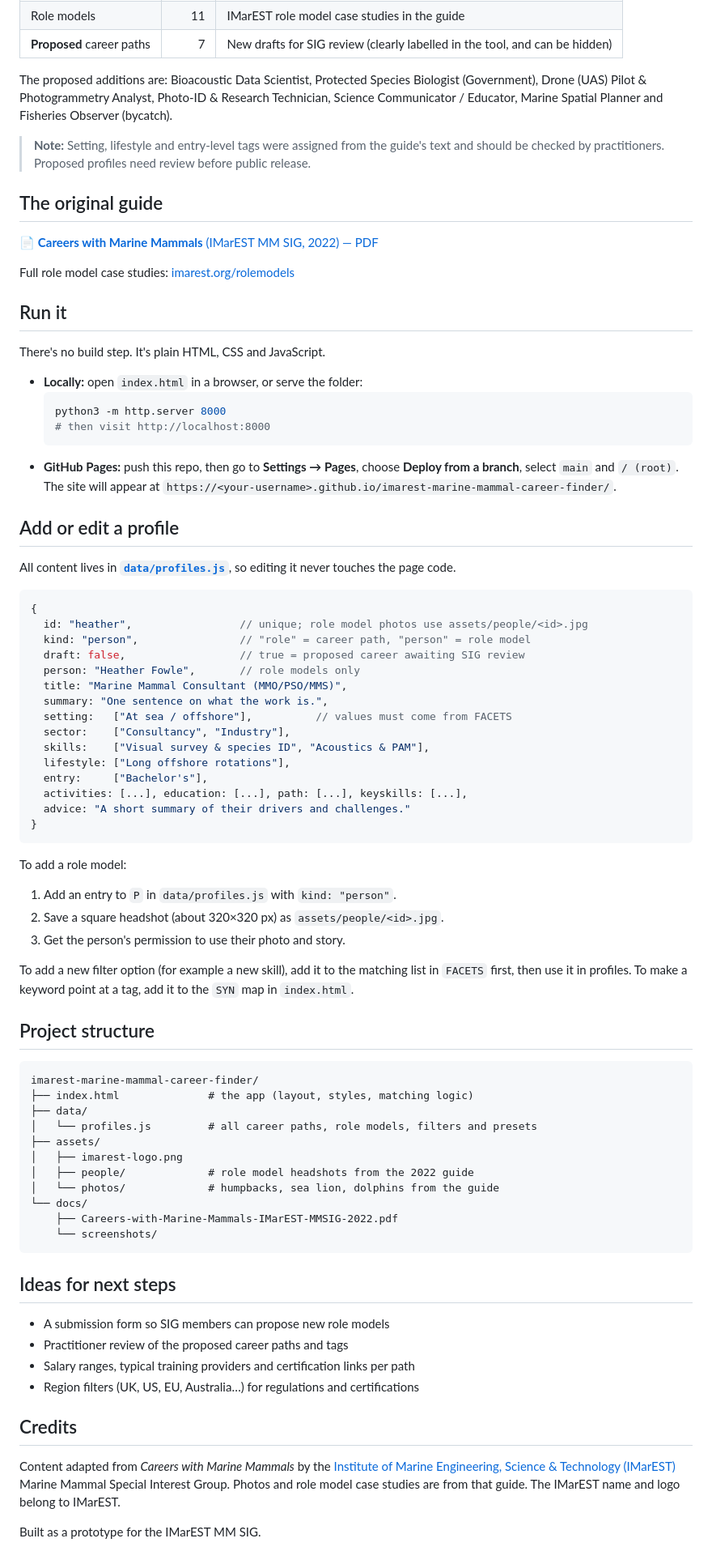
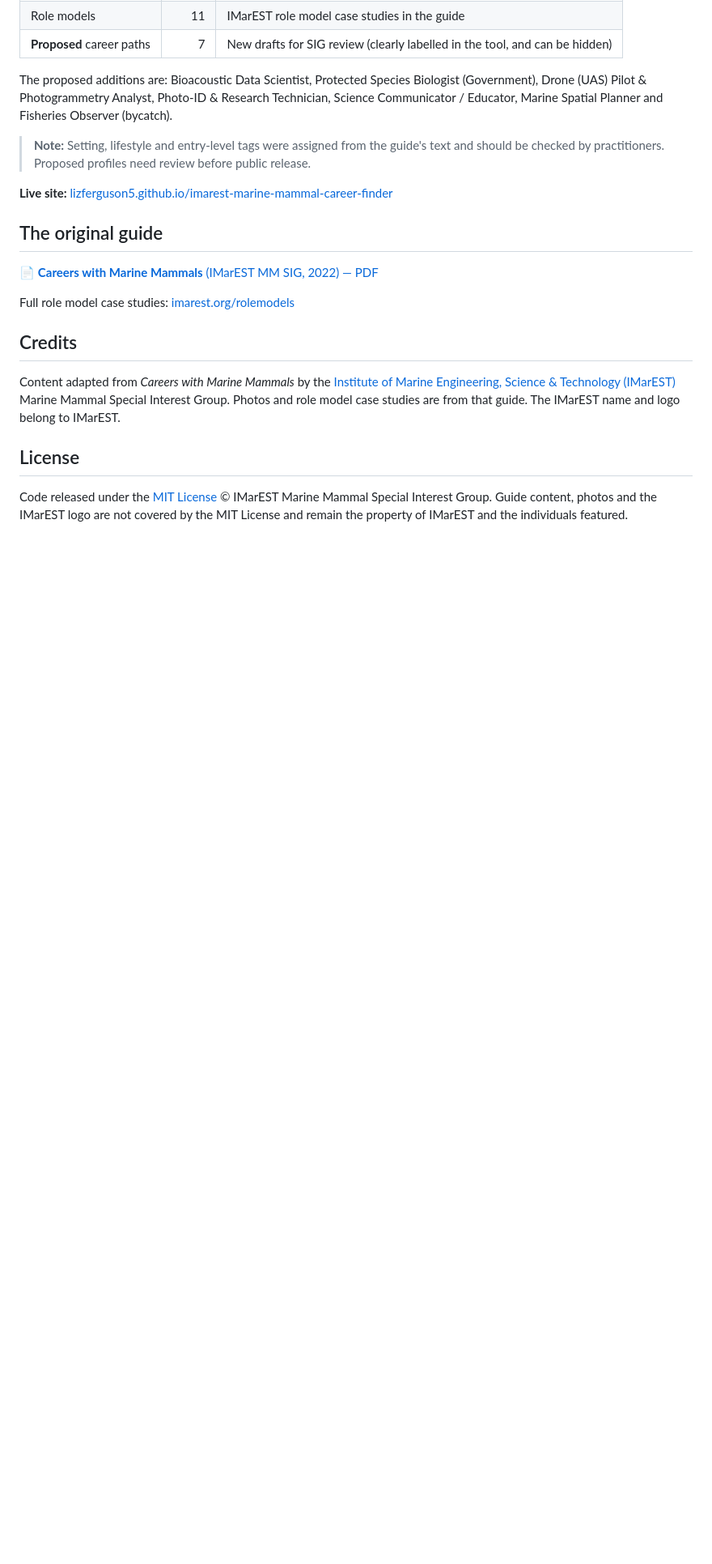
Before and after one commit to lizferguson5/imarest-marine-mammal-career-finder, a Markdown page: README.md, the part around one of its changes. Shown at 81% size. Drawn GitHub-style; blank space fills up the shorter version.

````diff
--- a/README.md
+++ b/README.md
@@ -49,78 +55,18 @@ The proposed additions are: Bioacoustic Data Scientist, Protected Species Biolog
 
 > **Note:** Setting, lifestyle and entry-level tags were assigned from the guide's text and should be checked by practitioners. Proposed profiles need review before public release.
 
+**Live site:** [lizferguson5.github.io/imarest-marine-mammal-career-finder](https://lizferguson5.github.io/imarest-marine-mammal-career-finder/)
+
 ## The original guide
 
 📄 [**Careers with Marine Mammals** (IMarEST MM SIG, 2022) — PDF](docs/Careers-with-Marine-Mammals-IMarEST-MMSIG-2022.pdf)
 
 Full role model case studies: [imarest.org/rolemodels](https://www.imarest.org/rolemodels)
 
-## Run it
-
-There's no build step. It's plain HTML, CSS and JavaScript.
-
-- **Locally:** open `index.html` in a browser, or serve the folder:
-  ```bash
-  python3 -m http.server 8000
-  # then visit http://localhost:8000
-  ```
-- **GitHub Pages:** push this repo, then go to **Settings → Pages**, choose **Deploy from a branch**, select `main` and `/ (root)`. The site will appear at `https://<your-username>.github.io/imarest-marine-mammal-career-finder/`.
-
-## Add or edit a profile
-
-All content lives in **[`data/profiles.js`](data/profiles.js)**, so editing it never touches the page code.
-
-```js
-{
-  id: "heather",                 // unique; role model photos use assets/people/<id>.jpg
-  kind: "person",                // "role" = career path, "person" = role model
-  draft: false,                  // true = proposed career awaiting SIG review
-  person: "Heather Fowle",       // role models only
-  title: "Marine Mammal Consultant (MMO/PSO/MMS)",
-  summary: "One sentence on what the work is.",
-  setting:   ["At sea / offshore"],          // values must come from FACETS
-  sector:    ["Consultancy", "Industry"],
-  skills:    ["Visual survey & species ID", "Acoustics & PAM"],
-  lifestyle: ["Long offshore rotations"],
-  entry:     ["Bachelor's"],
-  activities: [...], education: [...], path: [...], keyskills: [...],
-  advice: "A short summary of their drivers and challenges."
-}
-```
-
-To add a role model:
-
-1. Add an entry to `P` in `data/profiles.js` with `kind: "person"`.
-2. Save a square headshot (about 320×320 px) as `assets/people/<id>.jpg`.
-3. Get the person's permission to use their photo and story.
-
-To add a new filter option (for example a new skill), add it to the matching list in `FACETS` first, then use it in profiles. To make a keyword point at a tag, add it to the `SYN` map in `index.html`.
-
-## Project structure
-
-```
-imarest-marine-mammal-career-finder/
-├── index.html              # the app (layout, styles, matching logic)
-├── data/
-│   └── profiles.js         # all career paths, role models, filters and presets
-├── assets/
-│   ├── imarest-logo.png
-│   ├── people/             # role model headshots from the 2022 guide
-│   └── photos/             # humpbacks, sea lion, dolphins from the guide
-└── docs/
-    ├── Careers-with-Marine-Mammals-IMarEST-MMSIG-2022.pdf
-    └── screenshots/
-```
-
-## Ideas for next steps
-
-- A submission form so SIG members can propose new role models
-- Practitioner review of the proposed career paths and tags
-- Salary ranges, typical training providers and certification links per path
-- Region filters (UK, US, EU, Australia…) for regulations and certifications
-
 ## Credits
 
 Content adapted from *Careers with Marine Mammals* by the [Institute of Marine Engineering, Science & Technology (IMarEST)](https://www.imarest.org) Marine Mammal Special Interest Group. Photos and role model case studies are from that guide. The IMarEST name and logo belong to IMarEST.
 
-Built as a prototype for the IMarEST MM SIG.
+## License
+
+Code released under the [MIT License](https://opensource.org/licenses/MIT) © IMarEST Marine Mammal Special Interest Group. Guide content, photos and the IMarEST logo are not covered by the MIT License and remain the property of IMarEST and the individuals featured.
````
Also changed, not shown: other parts of README.md (+10 -4 lines).
